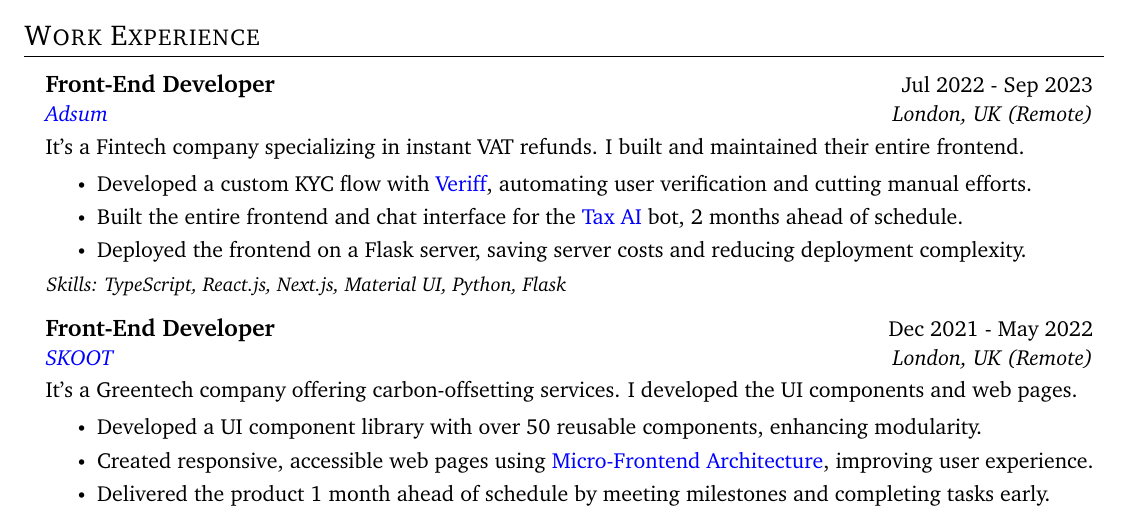
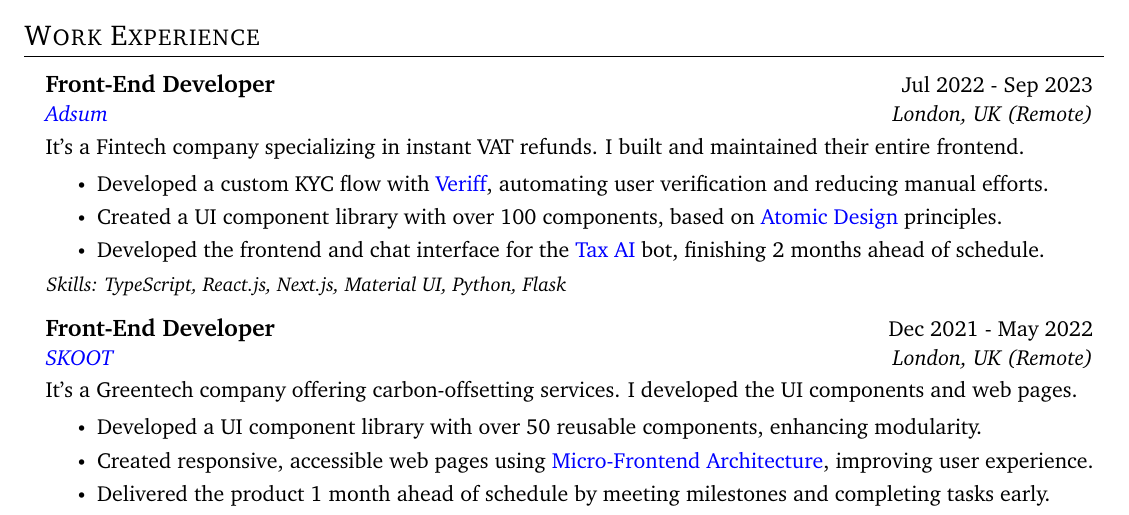
Before and after one commit to ajaz-rehman/resume, a LaTeX CV (resume.tex): part of page 1 of 2, cut so that both start at the same text. Compiled offline with pdfLaTeX.

Commit message:
Update text

```diff
--- a/resume.tex
+++ b/resume.tex
@@ -117,6 +117,7 @@
 
 \def\microFrontendLink{https://micro-frontends.org}
 \def\taxaiLink{https://chat.taxai.uk}
+\def\atomicDesignLink{https://bradfrost.com/blog/post/atomic-web-design}
 \def\veriffLink{https://veriff.com}
 \def\pabblyMarketingLink{https://pabbly.com/email-marketing}
 \def\emailAutomationLink{https://youtube.com/watch?v=kkopsVYOO7Y}
@@ -169,9 +170,9 @@
 {\href{\adsumLink}{\color{blue}Adsum}}{London, UK (Remote)}
 \resumeItemHeader{It's a Fintech company specializing in instant VAT refunds. I built and maintained their entire frontend.}
 \resumeItemListStart
-\resumeItem{Developed a custom KYC flow with \href{\veriffLink}{\color{blue}Veriff}, automating user verification and cutting manual efforts.}
-\resumeItem{Built the entire frontend and chat interface for the \href{\taxaiLink}{\color{blue}Tax AI} bot, 2 months ahead of schedule.}
-\resumeItem{Deployed the frontend on a Flask server, saving server costs and reducing deployment complexity.}
+\resumeItem{Developed a custom KYC flow with \href{\veriffLink}{\color{blue}Veriff}, automating user verification and reducing manual efforts.}
+\resumeItem{Created a UI component library with over 100 components, based on \href{\atomicDesignLink}{\color{blue}Atomic Design} principles.}
+\resumeItem{Developed the frontend and chat interface for the \href{\taxaiLink}{\color{blue}Tax AI} bot, finishing 2 months ahead of schedule.}
 \resumeItemFooter{Skills: TypeScript, React.js, Next.js, Material UI, Python, Flask}
 \resumeItemListEnd
 
```
